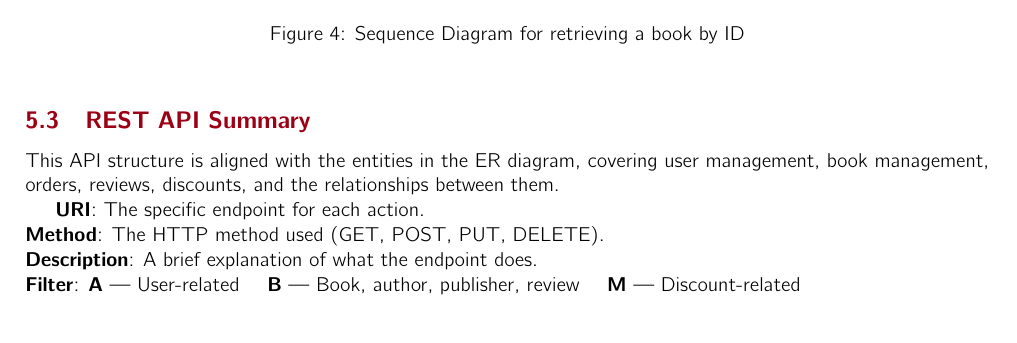
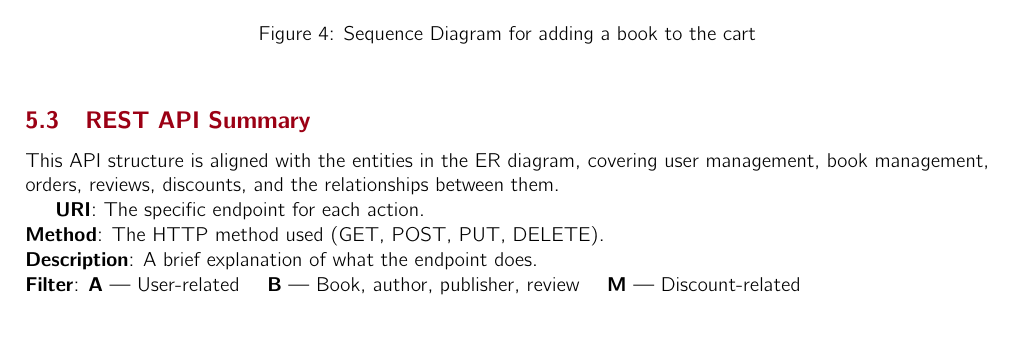
Before and after one commit to Truty424/Bookly---Web-Application, a LaTeX problem sheet (bookly/report/HW1Report/main.tex, which reads bookly/report/HW1Report/sections/BLL/SequenceDiagram.tex): part of page 12 of 39, cut so that both start at the same text. Compiled offline with pdfLaTeX.

Commit message:
change caption of the figure

```diff
--- a/bookly/report/HW1Report/sections/BLL/SequenceDiagram.tex
+++ b/bookly/report/HW1Report/sections/BLL/SequenceDiagram.tex
@@ -24,6 +24,6 @@ Next, the servlet calls the \textit{getOrCreateCartId(userId)} method. It create
 \begin{figure}[h!]
     \centering
     \includegraphics[width=\textwidth]{photos/SequenceDiagram_CartServlet_AddBookToCart.png}
-    \caption{Sequence Diagram for retrieving a book by ID}
+    \caption{Sequence Diagram for adding a book to the cart}
     \label{fig:addtocartsequencediagram}
 \end{figure}
```
